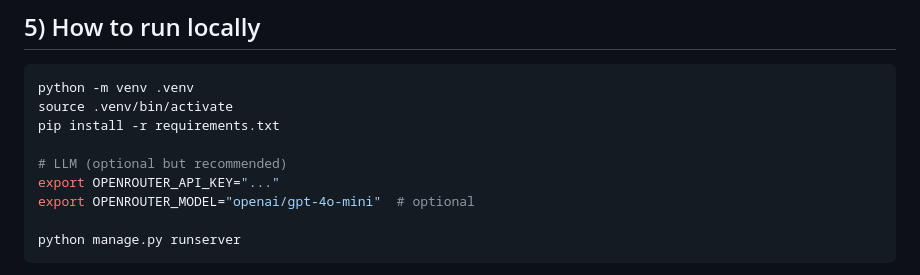
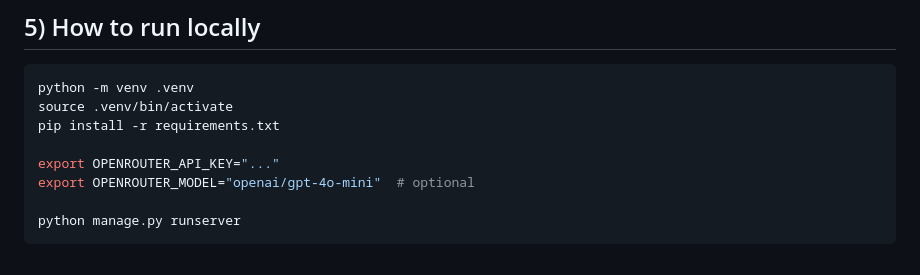
Before and after one commit to 27DhruvP/AI_Soc_Coinbase_Hackathon-, a Markdown page: DEVLOG.md, the part around the change. Rendered like a GitHub page.

```diff
--- a/DEVLOG.md
+++ b/DEVLOG.md
@@ -117,7 +117,6 @@ python -m venv .venv
 source .venv/bin/activate
 pip install -r requirements.txt
 
-# LLM (optional but recommended)
 export OPENROUTER_API_KEY="..."
 export OPENROUTER_MODEL="openai/gpt-4o-mini"  # optional
 
```
